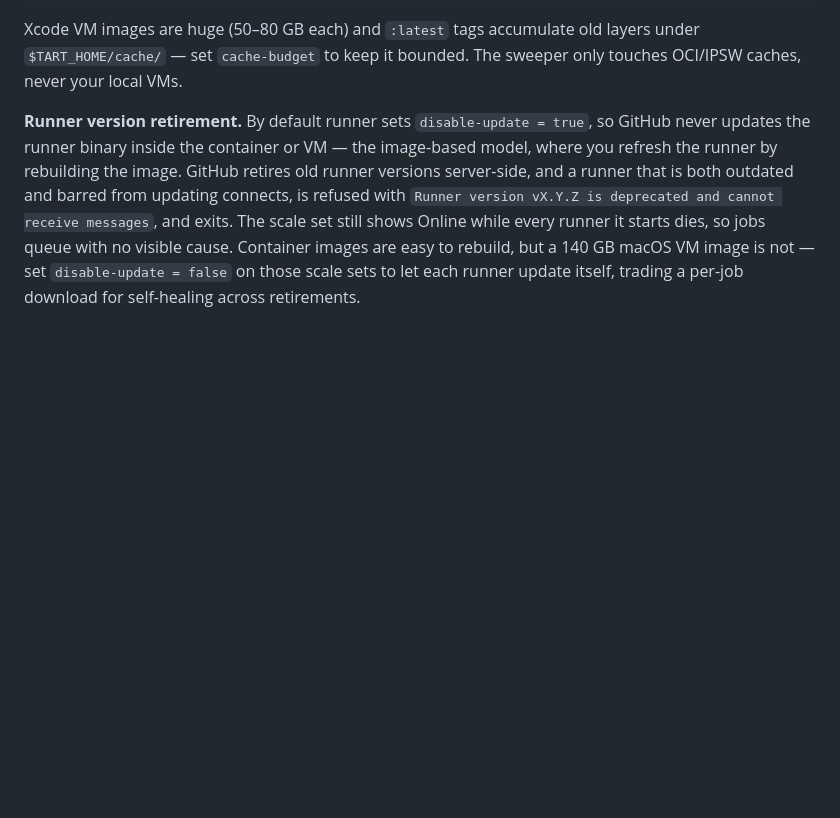
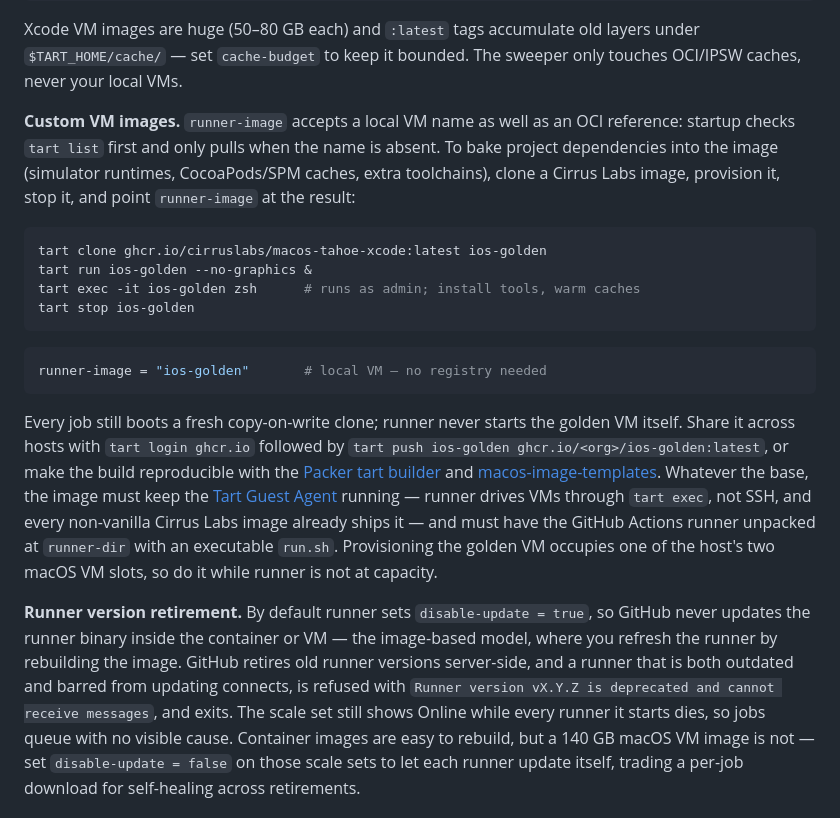
Before and after one commit to ysya/runscaler, a Markdown page: README.md, the part around the change. GitHub-like rendering; blank space fills up the shorter version.

Commit message:
docs(readme): explain custom Tart VM images
Document that runner-image accepts a local VM name (startup checks tart list before pulling), show the clone/provision/stop flow for a golden VM, and spell out what any custom image must keep: the Tart Guest Agent (runner uses tart exec, not SSH) and the Actions runner at runner-dir.

````diff
--- a/README.md
+++ b/README.md
@@ -354,6 +354,37 @@ pool-size = 2            # pre-warm 2 VMs for instant job pickup (~2s vs ~30s co
 Xcode VM images are huge (50–80 GB each) and `:latest` tags accumulate old
 layers under `$TART_HOME/cache/` — set `cache-budget` to keep it bounded.
 The sweeper only touches OCI/IPSW caches, never your local VMs.
+
+**Custom VM images.** `runner-image` accepts a local VM name as well as an
+OCI reference: startup checks `tart list` first and only pulls when the name
+is absent. To bake project dependencies into the image (simulator runtimes,
+CocoaPods/SPM caches, extra toolchains), clone a Cirrus Labs image, provision
+it, stop it, and point `runner-image` at the result:
+
+```bash
+tart clone ghcr.io/cirruslabs/macos-tahoe-xcode:latest ios-golden
+tart run ios-golden --no-graphics &
+tart exec -it ios-golden zsh      # runs as admin; install tools, warm caches
+tart stop ios-golden
+```
+
+```toml
+runner-image = "ios-golden"       # local VM — no registry needed
+```
+
+Every job still boots a fresh copy-on-write clone; runner never starts the
+golden VM itself. Share it across hosts with `tart login ghcr.io` followed by
+`tart push ios-golden ghcr.io/<org>/ios-golden:latest`, or make the build
+reproducible with the
+[Packer tart builder](https://github.com/openai/tart/blob/main/docs/integrations/packer.md)
+and [macos-image-templates](https://github.com/cirruslabs/macos-image-templates).
+Whatever the base, the image must keep the
+[Tart Guest Agent](https://github.com/openai/tart/blob/main/docs/blog/posts/2025-06-01-tart-guest-agent.md)
+running — runner drives VMs through `tart exec`, not SSH, and every
+non-vanilla Cirrus Labs image already ships it — and must have the GitHub
+Actions runner unpacked at `runner-dir` with an executable `run.sh`.
+Provisioning the golden VM occupies one of the host's two macOS VM slots, so
+do it while runner is not at capacity.
 
 **Runner version retirement.** By default runner sets `disable-update = true`,
 so GitHub never updates the runner binary inside the container or VM — the
````
